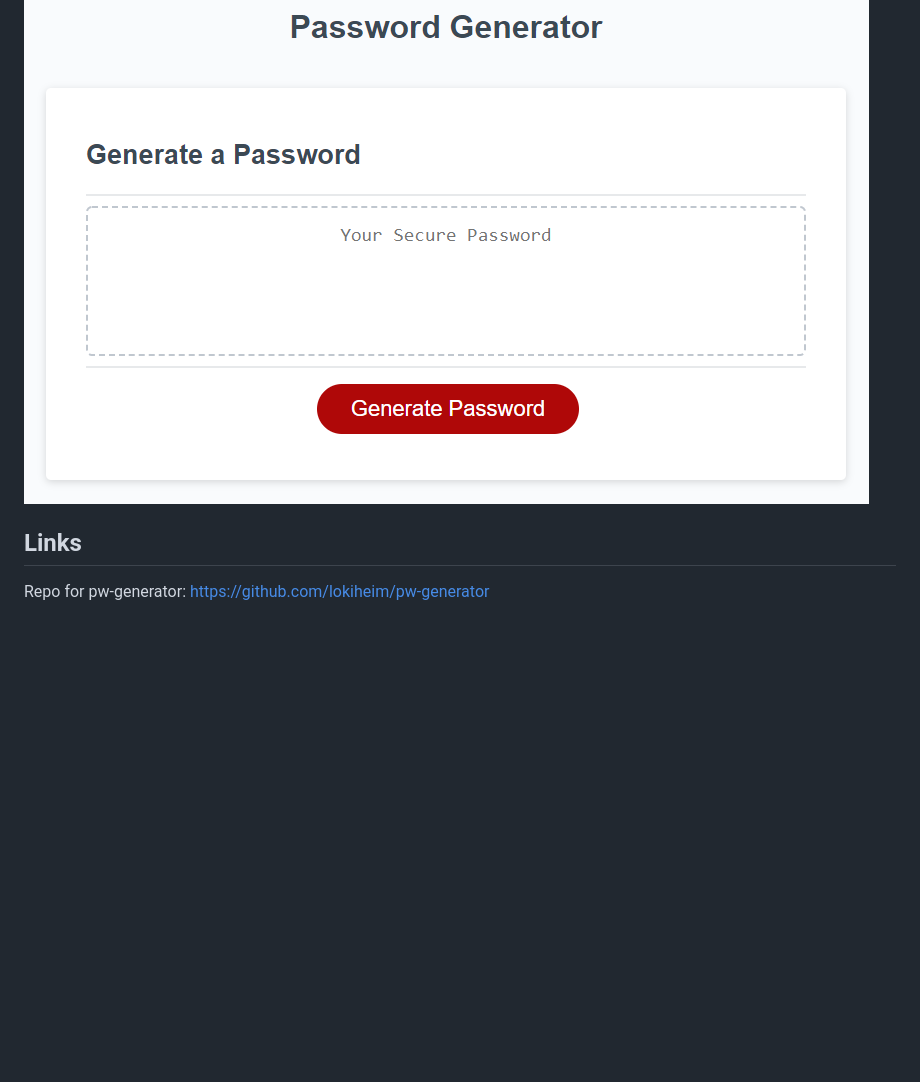
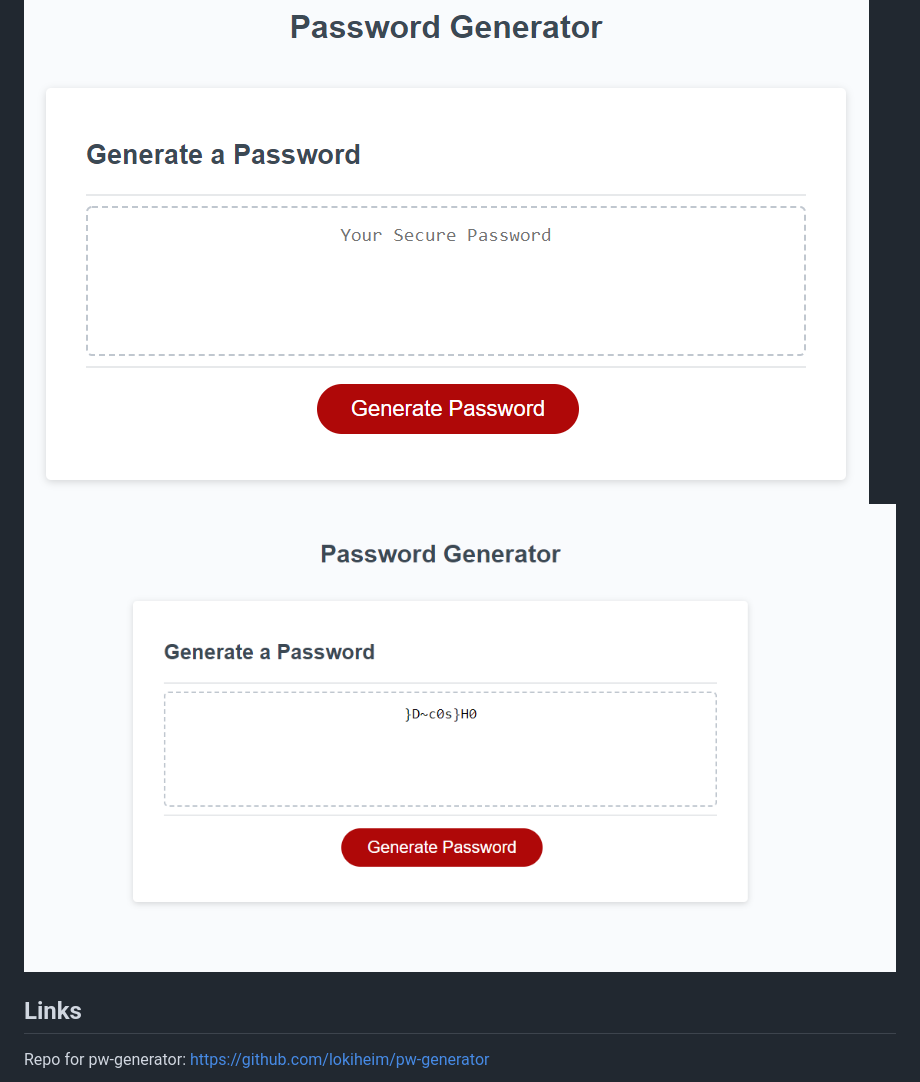
Before and after one commit to lokiheim/pw-generator, a Markdown page: README.md, the part around the change. Drawn GitHub-style; blank space fills up the shorter version.

Commit message:
forgot to add the password generated screenshot

```diff
--- a/README.md
+++ b/README.md
@@ -25,6 +25,7 @@ for loops and if / else
 ## Website image
 
 ![Alt text](05-javascript-challenge-demo.png)
+![Alt text](Password%20Generator.png)
 
 ## Links
 
```
